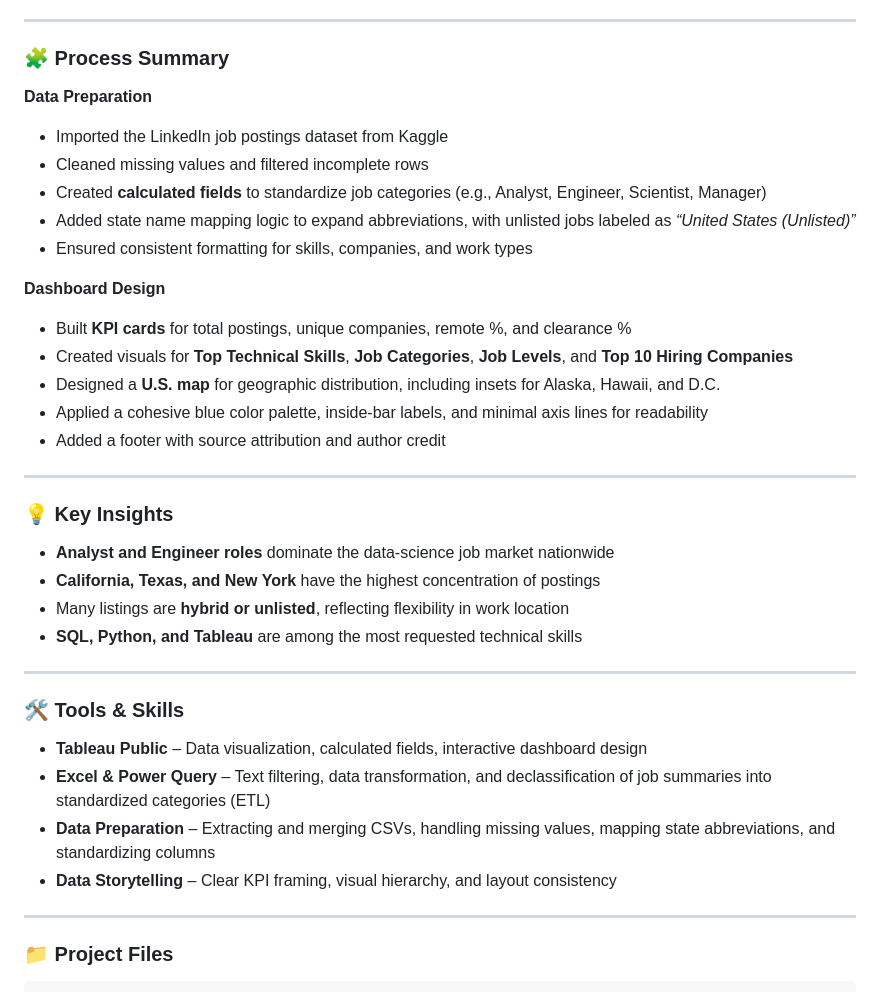
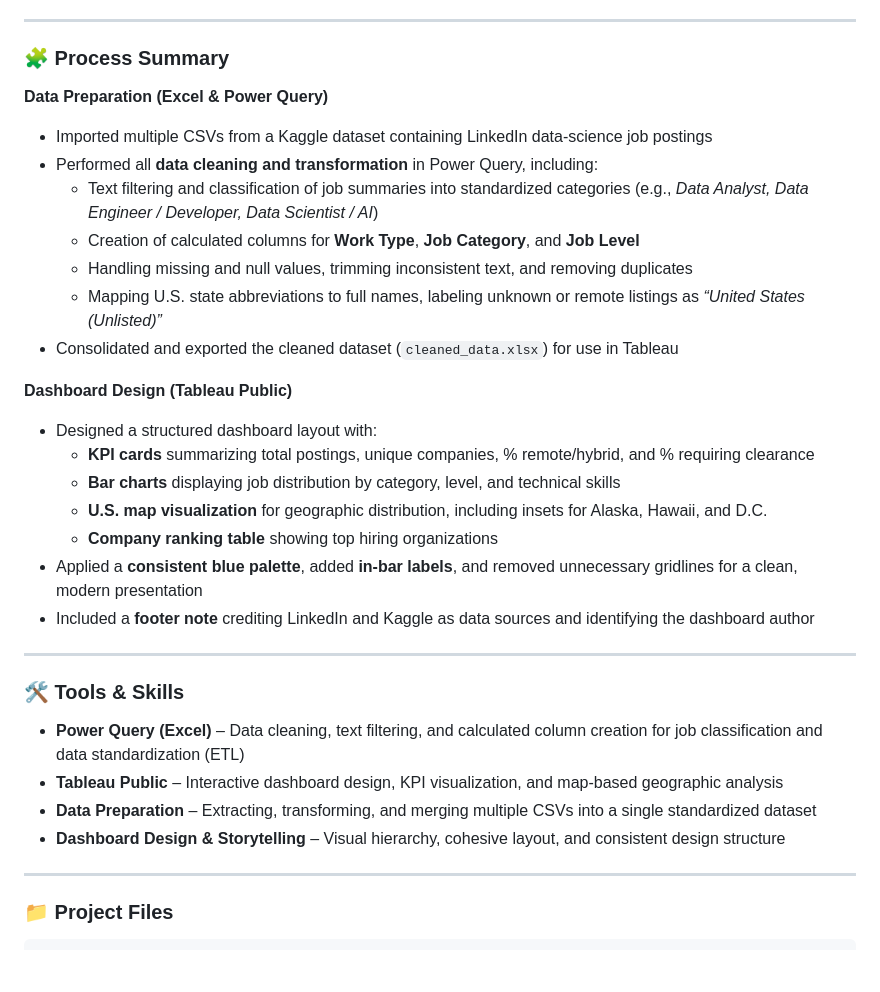
Before and after one commit to orionvantran/data-analytics-portfolio, a Markdown page: Data_Projects/Jobs_Dashboard_Tableau/README.md, the part around the change. Rendered like a GitHub page; blank space fills up the shorter version.

```diff
--- a/Data_Projects/Jobs_Dashboard_Tableau/README.md
+++ b/Data_Projects/Jobs_Dashboard_Tableau/README.md
@@ -20,40 +20,32 @@ I created it to explore which **roles, skills, and companies dominate the data s
 
 ### 🧩 Process Summary
 
-**Data Preparation**
+**Data Preparation (Excel & Power Query)**
+* Imported multiple CSVs from a Kaggle dataset containing LinkedIn data-science job postings
+* Performed all **data cleaning and transformation** in Power Query, including:
+  * Text filtering and classification of job summaries into standardized categories (e.g., *Data Analyst, Data Engineer / Developer, Data Scientist / AI*)
+  * Creation of calculated columns for **Work Type**, **Job Category**, and **Job Level**
+  * Handling missing and null values, trimming inconsistent text, and removing duplicates
+  * Mapping U.S. state abbreviations to full names, labeling unknown or remote listings as *“United States (Unlisted)”*
+* Consolidated and exported the cleaned dataset (`cleaned_data.xlsx`) for use in Tableau
 
-* Imported the LinkedIn job postings dataset from Kaggle
-* Cleaned missing values and filtered incomplete rows
-* Created **calculated fields** to standardize job categories (e.g., Analyst, Engineer, Scientist, Manager)
-* Added state name mapping logic to expand abbreviations, with unlisted jobs labeled as *“United States (Unlisted)”*
-* Ensured consistent formatting for skills, companies, and work types
-
-**Dashboard Design**
-
-* Built **KPI cards** for total postings, unique companies, remote %, and clearance %
-* Created visuals for **Top Technical Skills**, **Job Categories**, **Job Levels**, and **Top 10 Hiring Companies**
-* Designed a **U.S. map** for geographic distribution, including insets for Alaska, Hawaii, and D.C.
-* Applied a cohesive blue color palette, inside-bar labels, and minimal axis lines for readability
-* Added a footer with source attribution and author credit
-
----
-
-### 💡 Key Insights
-
-* **Analyst and Engineer roles** dominate the data-science job market nationwide
-* **California, Texas, and New York** have the highest concentration of postings
-* Many listings are **hybrid or unlisted**, reflecting flexibility in work location
-* **SQL, Python, and Tableau** are among the most requested technical skills
+**Dashboard Design (Tableau Public)**
+* Designed a structured dashboard layout with:
+  * **KPI cards** summarizing total postings, unique companies, % remote/hybrid, and % requiring clearance
+  * **Bar charts** displaying job distribution by category, level, and technical skills
+  * **U.S. map visualization** for geographic distribution, including insets for Alaska, Hawaii, and D.C.
+  * **Company ranking table** showing top hiring organizations
+* Applied a **consistent blue palette**, added **in-bar labels**, and removed unnecessary gridlines for a clean, modern presentation
+* Included a **footer note** crediting LinkedIn and Kaggle as data sources and identifying the dashboard author
 
 ---
 
 ### 🛠️ Tools & Skills
 
-* **Tableau Public** – Data visualization, calculated fields, interactive dashboard design
-* **Excel & Power Query** – Text filtering, data transformation, and declassification of job summaries into standardized categories (ETL)
-* **Data Preparation** – Extracting and merging CSVs, handling missing values, mapping state abbreviations, and standardizing columns
-* **Data Storytelling** – Clear KPI framing, visual hierarchy, and layout consistency
-
+* **Power Query (Excel)** – Data cleaning, text filtering, and calculated column creation for job classification and data standardization (ETL)
+* **Tableau Public** – Interactive dashboard design, KPI visualization, and map-based geographic analysis
+* **Data Preparation** – Extracting, transforming, and merging multiple CSVs into a single standardized dataset
+* **Dashboard Design & Storytelling** – Visual hierarchy, cohesive layout, and consistent design structure
 ---
 
 ### 📁 Project Files
```
